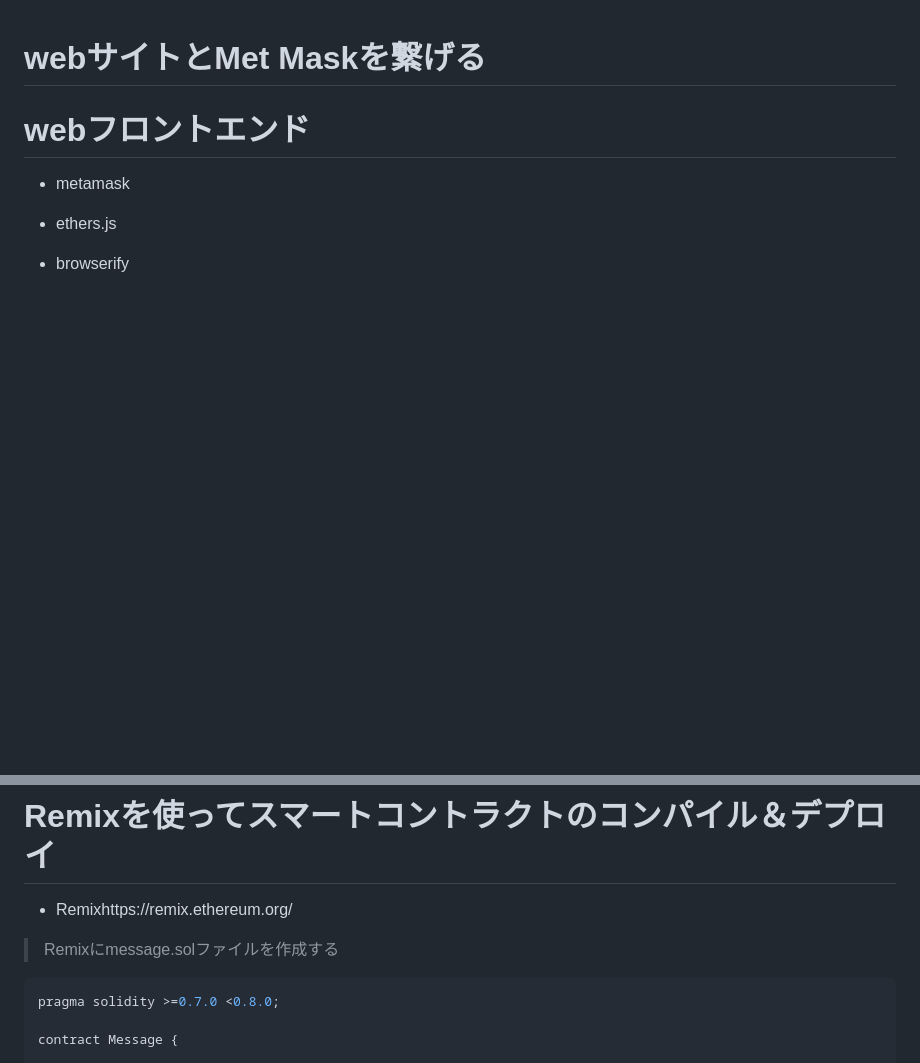
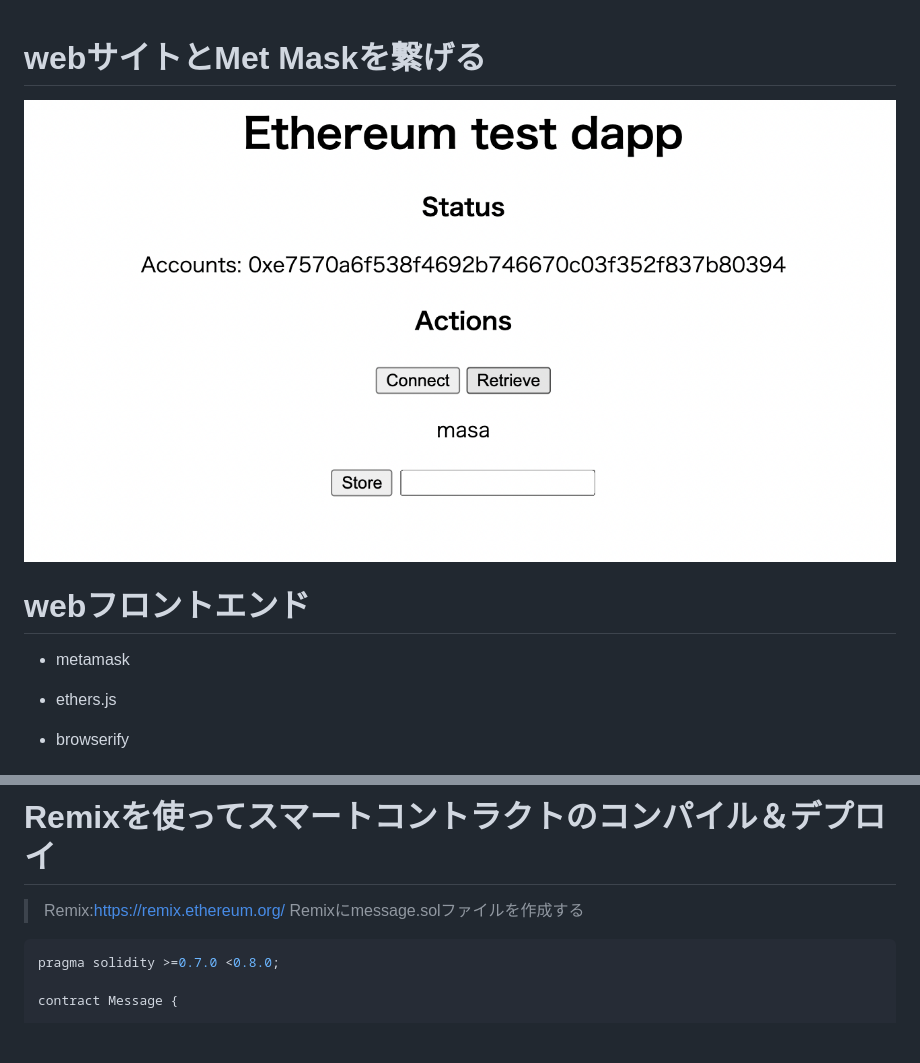
Before and after one commit to abe-masafumi/web3-ConnectMetaMask-zenn, a Markdown page: readme.md, 2 parts joined by grey strips. Drawn GitHub-style; pictures changed too: home.png (added); blank space fills up the shorter version.

````diff
--- a/readme.md
+++ b/readme.md
@@ -1,4 +1,5 @@
 # webサイトとMet Maskを繋げる
+<img src="home.png">
 
 # webフロントエンド
 - metamask
@@ -28,7 +29,7 @@ public/
 ```
 ---
 # Remixを使ってスマートコントラクトのコンパイル＆デプロイ
-- Remixhttps://remix.ethereum.org/
+> Remix:https://remix.ethereum.org/
 > Remixにmessage.solファイルを作成する
 ```sol
 pragma solidity >=0.7.0 <0.8.0;
````
Also changed, not shown: other parts of readme.md (+2 -2 lines), 1 other file.
